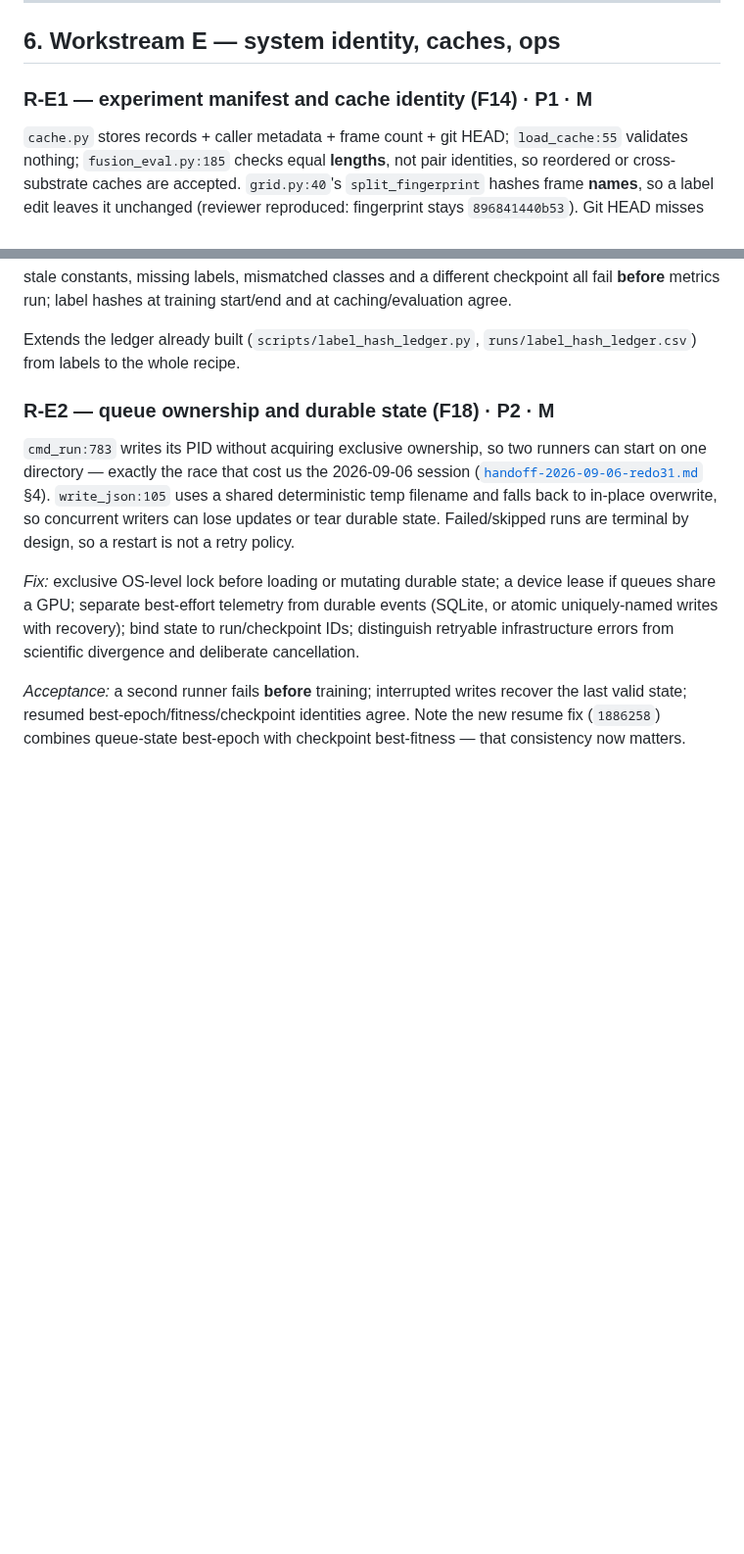
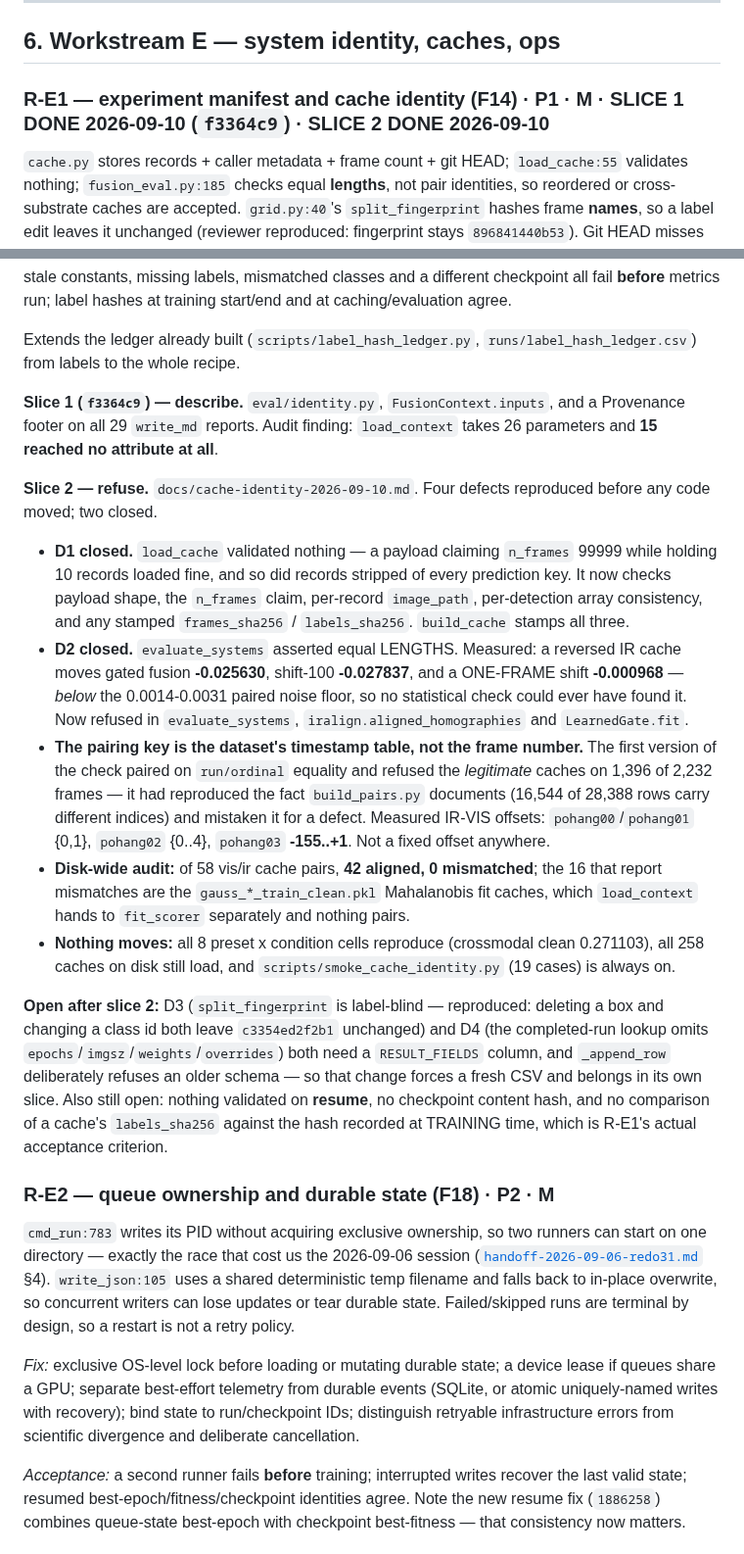
Before and after one commit to Laksh-saroha/uqfusion, a Markdown page: docs/TODO-2026-09-09-architecture-review.md, 2 parts joined by grey strips. Shown at 98% size. Drawn GitHub-style; blank space fills up the shorter version.

Commit message:
Record the R-E1 slice-2 closure
TODO R-E1 marked slice 1 + slice 2 done, with the measured numbers and the
wrong turn written out: pairing on frame number refused the legitimate caches
on 62.5% of frames, because the IR-VIS index offset is not fixed on any run
(pohang03 spans -155..+1). D3 and D4 are recorded as reproduced-and-deferred
with the reason. progress.md gains the run-log row.

Co-Authored-By: Claude Opus 5 <noreply@anthropic.com>

```diff
--- a/docs/TODO-2026-09-09-architecture-review.md
+++ b/docs/TODO-2026-09-09-architecture-review.md
@@ -505,7 +505,7 @@ boundary. Consistent with `project-ir-night-switch-safety` ("abstain is a flag,
 
 ## 6. Workstream E — system identity, caches, ops
 
-### R-E1 — experiment manifest and cache identity (F14) · P1 · M
+### R-E1 — experiment manifest and cache identity (F14) · P1 · M · **SLICE 1 DONE 2026-09-10 (`f3364c9`) · SLICE 2 DONE 2026-09-10**
 `cache.py` stores records + caller metadata + frame count + git HEAD; `load_cache:55` validates
 nothing; `fusion_eval.py:185` checks equal **lengths**, not pair identities, so reordered or
 cross-substrate caches are accepted. `grid.py:40`'s `split_fingerprint` hashes frame **names**, so a
@@ -524,6 +524,40 @@ metrics run; label hashes at training start/end and at caching/evaluation agree.
 
 Extends the ledger already built (`scripts/label_hash_ledger.py`, `runs/label_hash_ledger.csv`) from
 labels to the whole recipe.
+
+**Slice 1 (`f3364c9`) — describe.** `eval/identity.py`, `FusionContext.inputs`, and a Provenance
+footer on all 29 `write_md` reports. Audit finding: `load_context` takes 26 parameters and **15
+reached no attribute at all**.
+
+**Slice 2 — refuse.** `docs/cache-identity-2026-09-10.md`. Four defects reproduced before any code
+moved; two closed.
+
+* **D1 closed.** `load_cache` validated nothing — a payload claiming `n_frames` 99999 while holding
+  10 records loaded fine, and so did records stripped of every prediction key. It now checks payload
+  shape, the `n_frames` claim, per-record `image_path`, per-detection array consistency, and any
+  stamped `frames_sha256` / `labels_sha256`. `build_cache` stamps all three.
+* **D2 closed.** `evaluate_systems` asserted equal LENGTHS. Measured: a reversed IR cache moves gated
+  fusion **-0.025630**, shift-100 **-0.027837**, and a ONE-FRAME shift **-0.000968** — *below* the
+  0.0014-0.0031 paired noise floor, so no statistical check could ever have found it. Now refused in
+  `evaluate_systems`, `iralign.aligned_homographies` and `LearnedGate.fit`.
+* **The pairing key is the dataset's timestamp table, not the frame number.** The first version of
+  the check paired on `run/ordinal` equality and refused the *legitimate* caches on 1,396 of 2,232
+  frames — it had reproduced the fact `build_pairs.py` documents (16,544 of 28,388 rows carry
+  different indices) and mistaken it for a defect. Measured IR-VIS offsets: `pohang00`/`pohang01`
+  {0,1}, `pohang02` {0..4}, `pohang03` **-155..+1**. Not a fixed offset anywhere.
+* **Disk-wide audit:** of 58 vis/ir cache pairs, **42 aligned, 0 mismatched**; the 16 that report
+  mismatches are the `gauss_*_train_clean.pkl` Mahalanobis fit caches, which `load_context` hands to
+  `fit_scorer` separately and nothing pairs.
+* **Nothing moves:** all 8 preset x condition cells reproduce (crossmodal clean 0.271103), all 258
+  caches on disk still load, and `scripts/smoke_cache_identity.py` (19 cases) is always on.
+
+**Open after slice 2:** D3 (`split_fingerprint` is label-blind — reproduced: deleting a box and
+changing a class id both leave `c3354ed2f2b1` unchanged) and D4 (the completed-run lookup omits
+`epochs`/`imgsz`/`weights`/`overrides`) both need a `RESULT_FIELDS` column, and `_append_row`
+deliberately refuses an older schema — so that change forces a fresh CSV and belongs in its own
+slice. Also still open: nothing validated on **resume**, no checkpoint content hash, and no
+comparison of a cache's `labels_sha256` against the hash recorded at TRAINING time, which is R-E1's
+actual acceptance criterion.
 
 ### R-E2 — queue ownership and durable state (F18) · P2 · M
 `cmd_run:783` writes its PID without acquiring exclusive ownership, so two runners can start on one
```
Also changed, not shown: progress.md (+1 -0 lines).
